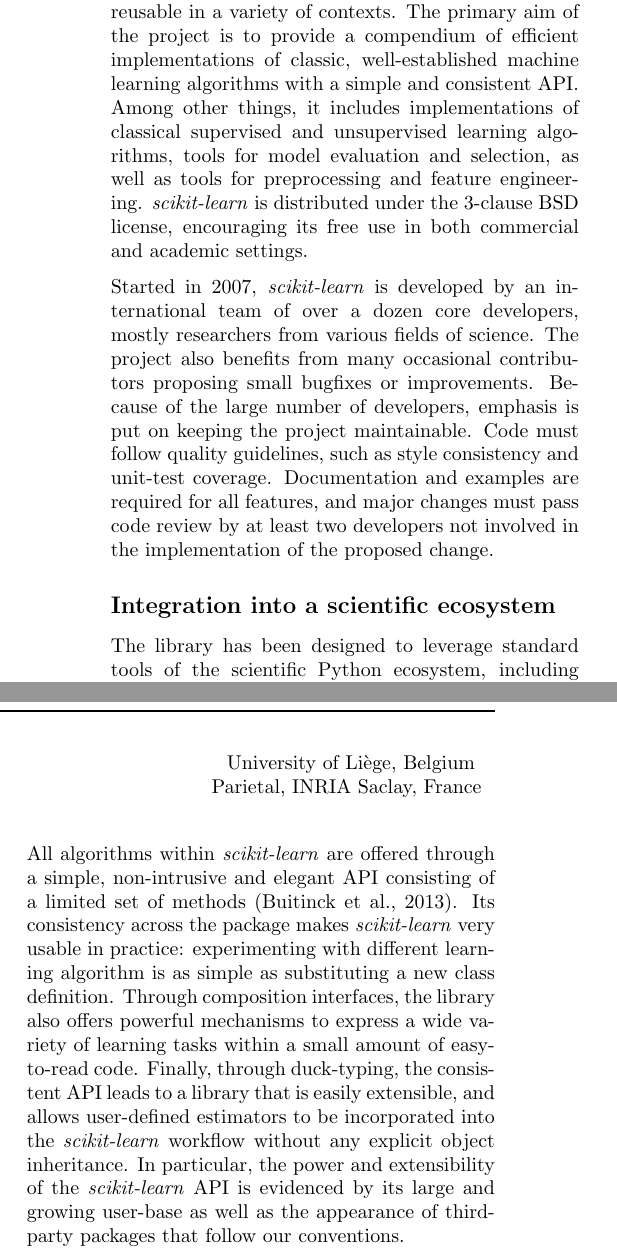
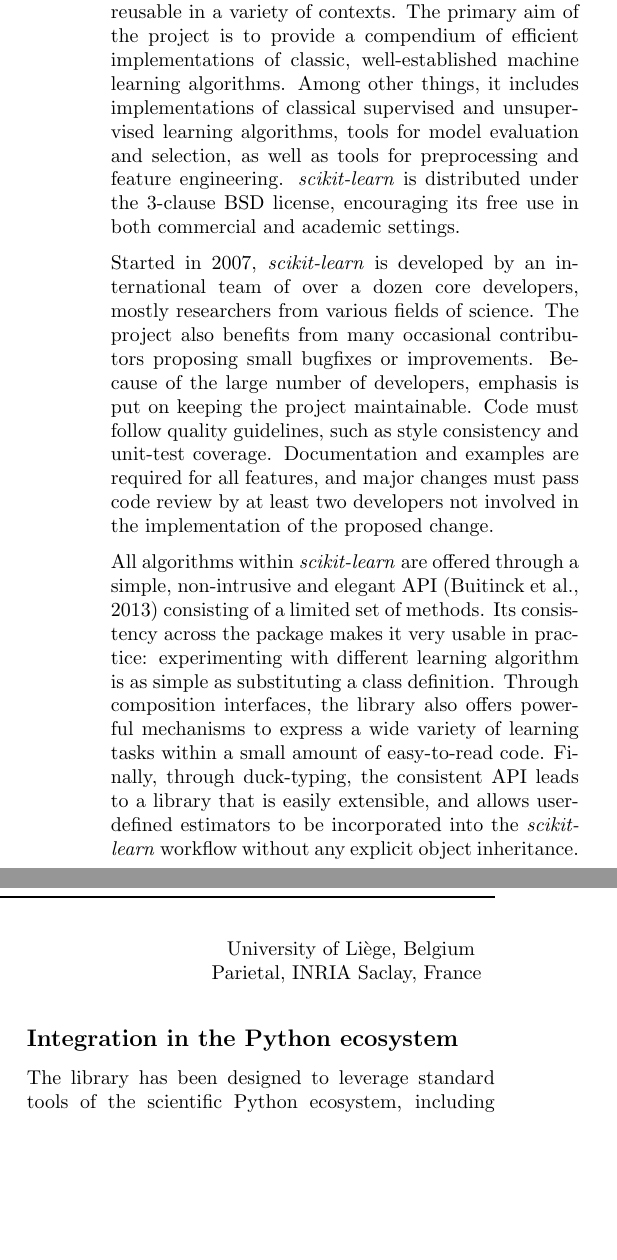
Before and after one commit to jakevdp/NIPS2013_sklearn, a LaTeX document (sklearn-nips-mloss.tex): two parts of the columns of the page, joined at a grey line, cut so that both start at the same text, the shorter picture padded with empty space. Compiled offline with pdfLaTeX.

Commit message:
ENH: reorganize content

```diff
--- a/sklearn-nips-mloss.tex
+++ b/sklearn-nips-mloss.tex
@@ -27,13 +27,3 @@
 
 \section*{Scikit-Learn}
 
-The \sklearn\footnote{\url{http://scikit-learn.org}}\footnote{\url{http://mloss.org/software/view/240}} project~\citep{pedregosa2011} is an increasingly popular machine
-learning library written in Python.  It is designed to be both  simple and
-efficient, useful to both experts and non-experts, and reusable in a variety of
-contexts. The  primary aim of the project is to provide a compendium of
-efficient implementations of classic, well-established  machine learning
-algorithms with a simple and consistent API. Among other things, it includes
-implementations of classical supervised and unsupervised learning algorithms,
-tools for model evaluation and selection, as  well as tools for preprocessing
-and feature engineering. \sklearn is distributed under the 3-clause  BSD
-license, encouraging its free use in both commercial and academic settings.
@@ -40,3 +33,12 @@
+library written in Python.  It is designed to be both  simple and efficient,
+useful to both experts and non-experts, and reusable in a variety of contexts.
+The  primary aim of the project is to provide a compendium of efficient
+implementations of classic, well-established  machine learning algorithms.
+Among other things, it includes implementations of classical supervised and
+unsupervised learning algorithms, tools for model evaluation and selection, as
+well as tools for preprocessing and feature engineering. \sklearn is
+distributed under the 3-clause  BSD license, encouraging its free use in both
+commercial and academic settings.
 
 Started in 2007, \sklearn is developed by an international team of over a dozen
 core developers, mostly researchers from various fields of science. The project
@@ -47,8 +49,21 @@
 required for all features, and major changes must pass code review by at least
 two developers not involved in the implementation of the proposed change.
 
+All algorithms within \sklearn are offered through a simple, non-intrusive and
+elegant API~\citep{buitinck2013api} consisting of a limited set of methods. Its
+consistency across the package makes it very usable in practice:
+experimenting with different learning algorithm is as simple as substituting a
+class definition. Through composition interfaces, the library also offers
+powerful mechanisms to express a wide variety of learning tasks within a small
+amount of easy-to-read code. Finally, through duck-typing, the consistent API
+leads to a library that is easily extensible, and allows user-defined
+estimators to be incorporated into the \sklearn workflow without any explicit
+object inheritance.
+% In particular, the power and extensibility of the \sklearn
+% API is evidenced by its large and growing user-base as well as the appearance
+% of third-party packages that follow our conventions.
 
-\section*{Integration into a scientific ecosystem}
+\section*{Integration in the Python ecosystem}
 
 The library has been designed to leverage standard tools of the scientific
 Python ecosystem, including NumPy~\citep{vanderwalt2011} for efficient  storage
@@ -57,18 +72,7 @@
 implementations of lower-level scientific algorithms, and Matplotlib for
 dynamic data visualization in two and three dimensions.
 
-All algorithms within \sklearn are offered through a simple, non-intrusive and
-elegant API consisting of a limited set of methods~\citep{buitinck2013api}. Its
-consistency across the package makes \sklearn very usable in practice:
-experimenting with different learning algorithm is as simple as substituting a
-new class definition. Through composition interfaces, the library also offers
-powerful mechanisms to express a wide variety of learning tasks within a small
-amount of easy-to-read code. Finally, through duck-typing, the consistent API
-leads to a library that is easily extensible, and allows user-defined
-estimators to be incorporated into the \sklearn workflow without any explicit
-object inheritance. In particular, the power and extensibility of the \sklearn
-API is evidenced by its large and growing user-base as well as the appearance
-of third-party packages that follow our conventions.
+(todo)
 
 
 \section*{Demonstrations}
```
Also changed, not shown: sklearn-nips-mloss.tex (5 more changed lines).
